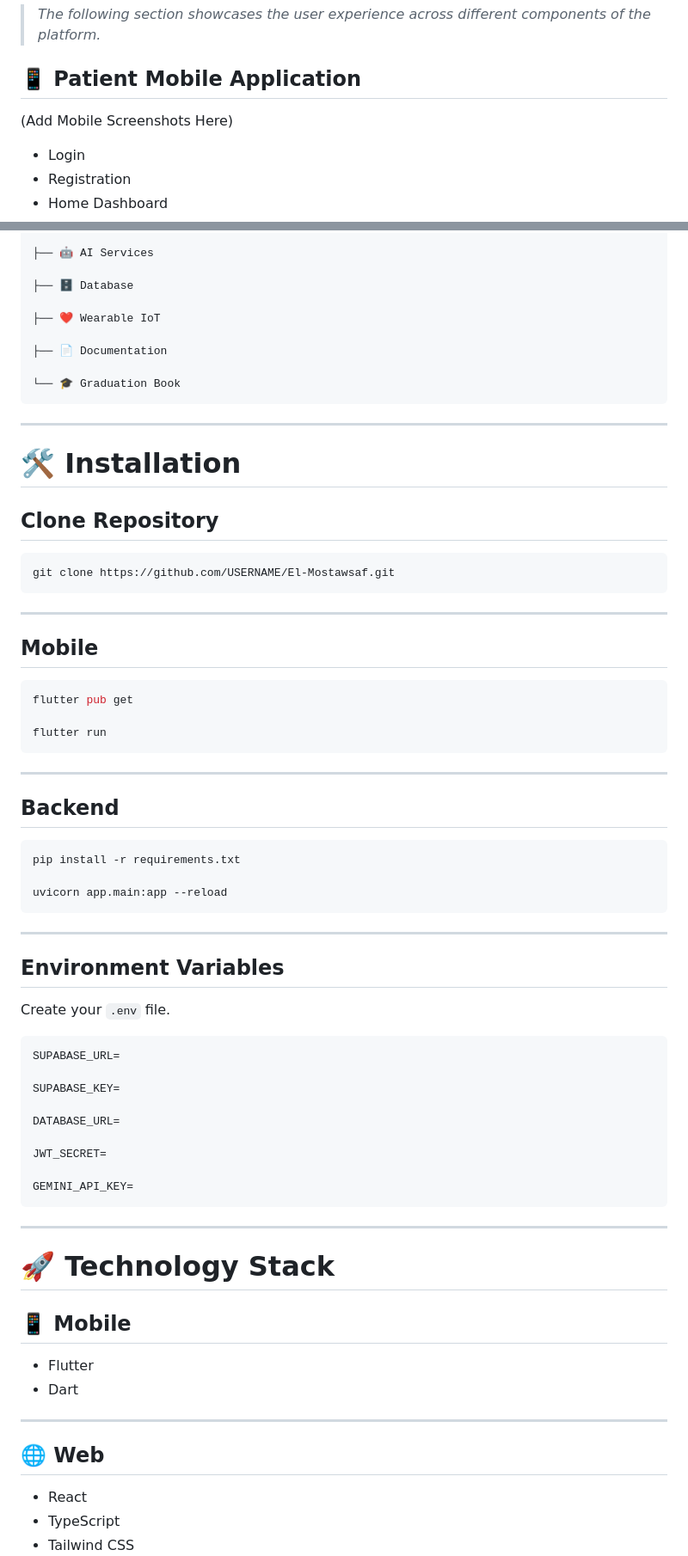
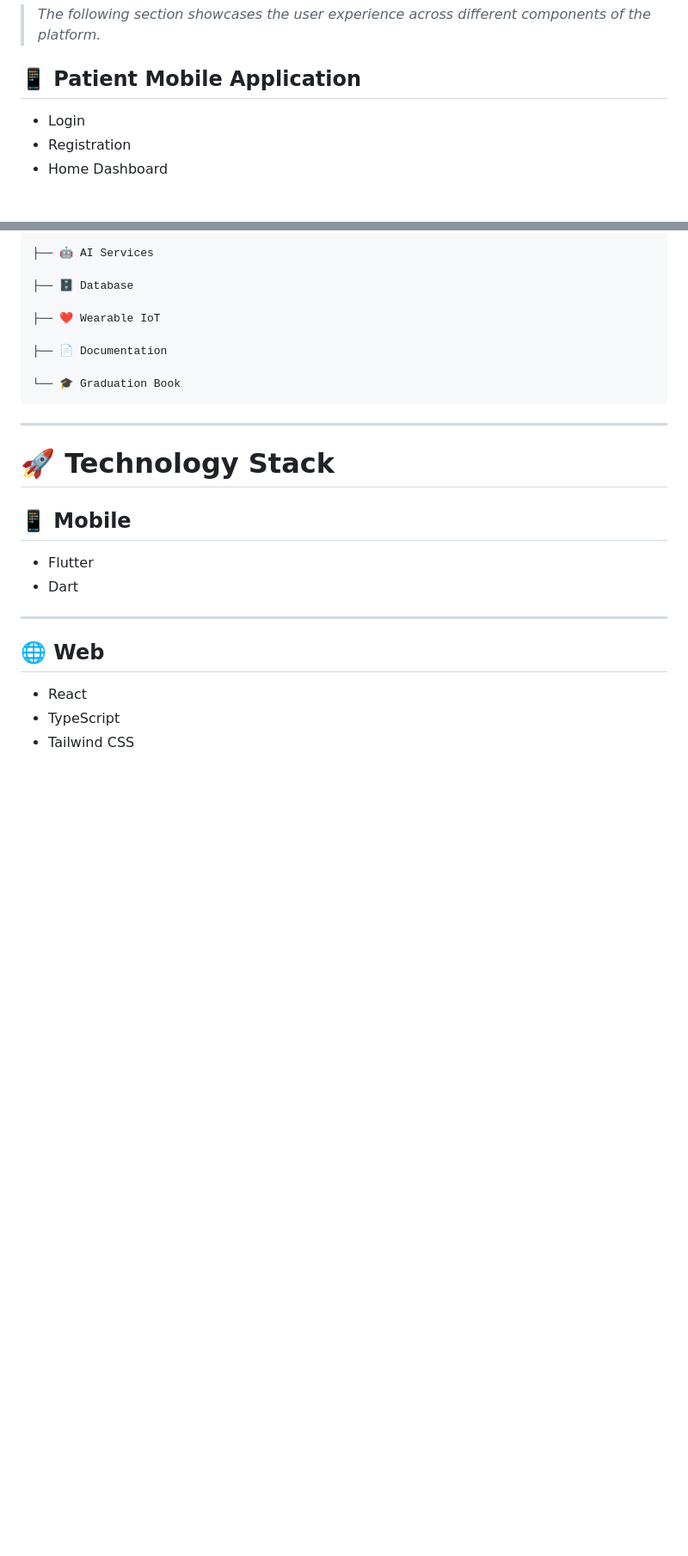
Before and after one commit to AbdulhakimElsayed/EL-MOSTAWSAF, a Markdown page: README.md, 2 parts joined by grey strips. Shown at 86% size. Rendered like a GitHub page; blank space fills up the shorter version.

````diff
--- a/README.md
+++ b/README.md
@@ -952,7 +952,7 @@ This multidisciplinary approach reflects real-world enterprise software developm
 
 ## 📱 Patient Mobile Application
 
-(Add Mobile Screenshots Here)
+
 
 - Login
 - Registration
@@ -1049,54 +1049,6 @@ El-Mostawsaf
 ├── 📄 Documentation
 
 └── 🎓 Graduation Book
-```
-
----
-
-# 🛠 Installation
-
-## Clone Repository
-
-```bash
-git clone https://github.com/USERNAME/El-Mostawsaf.git
-```
-
----
-
-## Mobile
-
-```bash
-flutter pub get
-
-flutter run
-```
-
----
-
-## Backend
-
-```bash
-pip install -r requirements.txt
-
-uvicorn app.main:app --reload
-```
-
----
-
-## Environment Variables
-
-Create your `.env` file.
-
-```env
-SUPABASE_URL=
-
-SUPABASE_KEY=
-
-DATABASE_URL=
-
-JWT_SECRET=
-
-GEMINI_API_KEY=
 ```
 
 ---
````
Also changed, not shown: other parts of README.md (+4 -29 lines).
